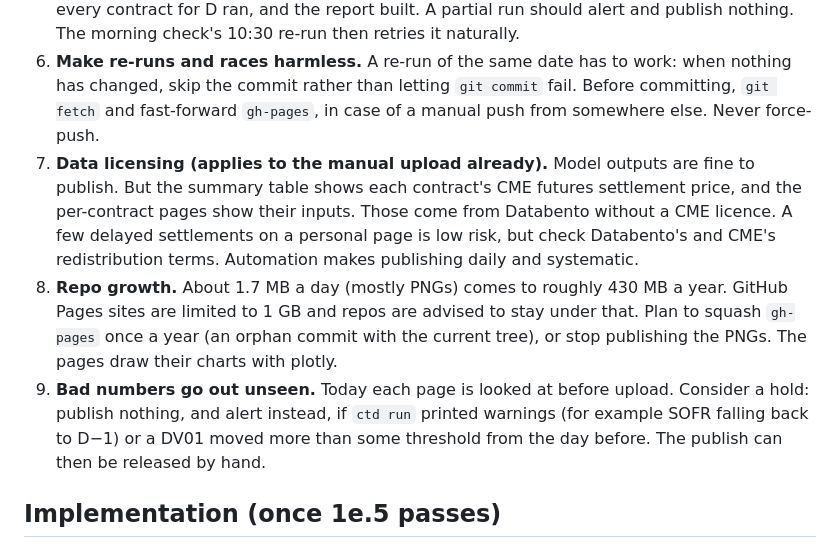
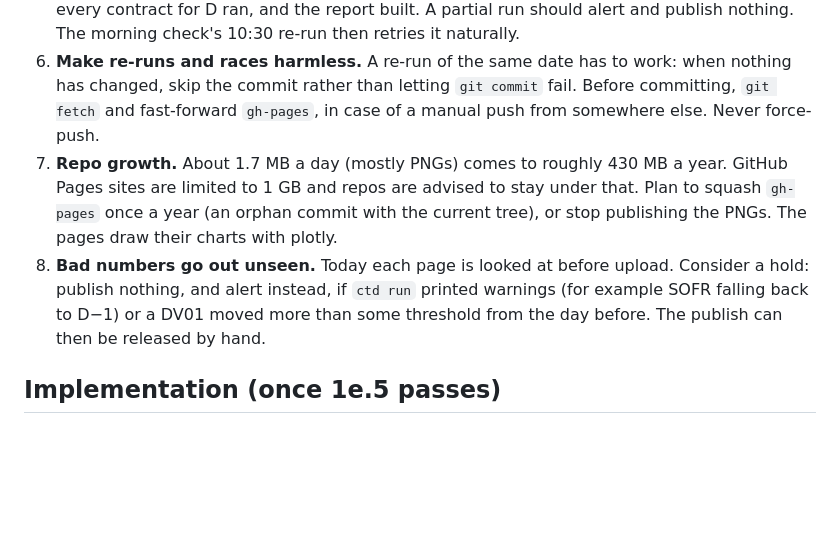
Before and after one commit to willdshi/ust-futures-ctd, a Markdown page: docs/publish-automation-notes.md, the part around the change. Drawn GitHub-style; blank space fills up the shorter version.

Commit message:
minor edits to daily publishing plan

```diff
--- a/docs/publish-automation-notes.md
+++ b/docs/publish-automation-notes.md
@@ -29,9 +29,8 @@ The `ctd-morning` task (09:15 on weekdays, `scripts/morning.py`) runs fetch, SOF
 4. **Push authentication with nobody at the keyboard.** The credential helper is Git Credential Manager. Its cached token normally works from the task, which runs as the logged-on user, including when the screen is locked. But if the token expires, GCM opens a sign-in window and the task hangs until its 2-hour limit. Set `GCM_INTERACTIVE=never` and `GIT_TERMINAL_PROMPT=0` for the push so it fails fast and raises an alert. Or use an SSH key that only this repo uses.
 5. **Publish only a complete day.** Gate publishing on: derive actually derived D (not skipped), every contract for D ran, and the report built. A partial run should alert and publish nothing. The morning check's 10:30 re-run then retries it naturally.
 6. **Make re-runs and races harmless.** A re-run of the same date has to work: when nothing has changed, skip the commit rather than letting `git commit` fail. Before committing, `git fetch` and fast-forward `gh-pages`, in case of a manual push from somewhere else. Never force-push.
-7. **Data licensing (applies to the manual upload already).** Model outputs are fine to publish. But the summary table shows each contract's CME futures settlement price, and the per-contract pages show their inputs. Those come from Databento without a CME licence. A few delayed settlements on a personal page is low risk, but check Databento's and CME's redistribution terms. Automation makes publishing daily and systematic.
-8. **Repo growth.** About 1.7 MB a day (mostly PNGs) comes to roughly 430 MB a year. GitHub Pages sites are limited to 1 GB and repos are advised to stay under that. Plan to squash `gh-pages` once a year (an orphan commit with the current tree), or stop publishing the PNGs. The pages draw their charts with plotly.
-9. **Bad numbers go out unseen.** Today each page is looked at before upload. Consider a hold: publish nothing, and alert instead, if `ctd run` printed warnings (for example SOFR falling back to D−1) or a DV01 moved more than some threshold from the day before. The publish can then be released by hand.
+7. **Repo growth.** About 1.7 MB a day (mostly PNGs) comes to roughly 430 MB a year. GitHub Pages sites are limited to 1 GB and repos are advised to stay under that. Plan to squash `gh-pages` once a year (an orphan commit with the current tree), or stop publishing the PNGs. The pages draw their charts with plotly.
+8. **Bad numbers go out unseen.** Today each page is looked at before upload. Consider a hold: publish nothing, and alert instead, if `ctd run` printed warnings (for example SOFR falling back to D−1) or a DV01 moved more than some threshold from the day before. The publish can then be released by hand.
 
 ## Implementation (once 1e.5 passes)
 
```
